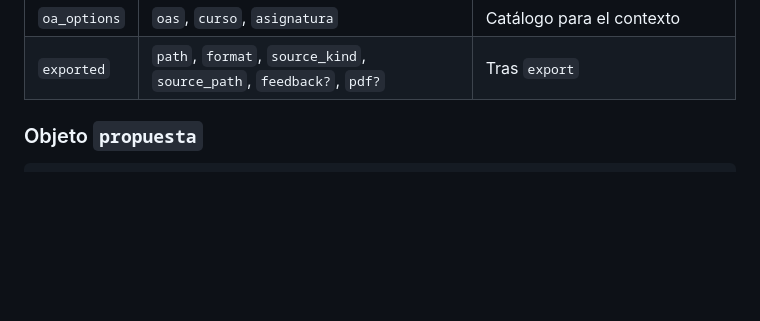
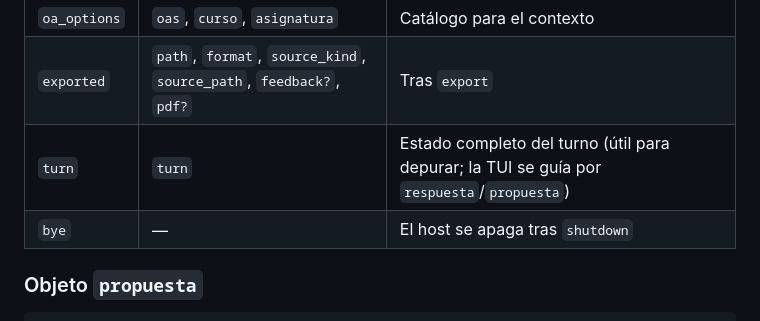
Before and after one commit to marcorojasb/tero, a Markdown page: docs/CONVERSACIONAL.md, the part around the change. Drawn GitHub-style; blank space fills up the shorter version.

Commit message:
docs: documentar los eventos turn y bye

```diff
--- a/docs/CONVERSACIONAL.md
+++ b/docs/CONVERSACIONAL.md
@@ -73,6 +73,8 @@ Un objeto JSON por línea.
 | `encargo` | `encargo` | Contexto actualizado |
 | `oa_options` | `oas`, `curso`, `asignatura` | Catálogo para el contexto |
 | `exported` | `path`, `format`, `source_kind`, `source_path`, `feedback?`, `pdf?` | Tras `export` |
+| `turn` | `turn` | Estado completo del turno (útil para depurar; la TUI se guía por `respuesta`/`propuesta`) |
+| `bye` | — | El host se apaga tras `shutdown` |
 
 ### Objeto `propuesta`
 
```
